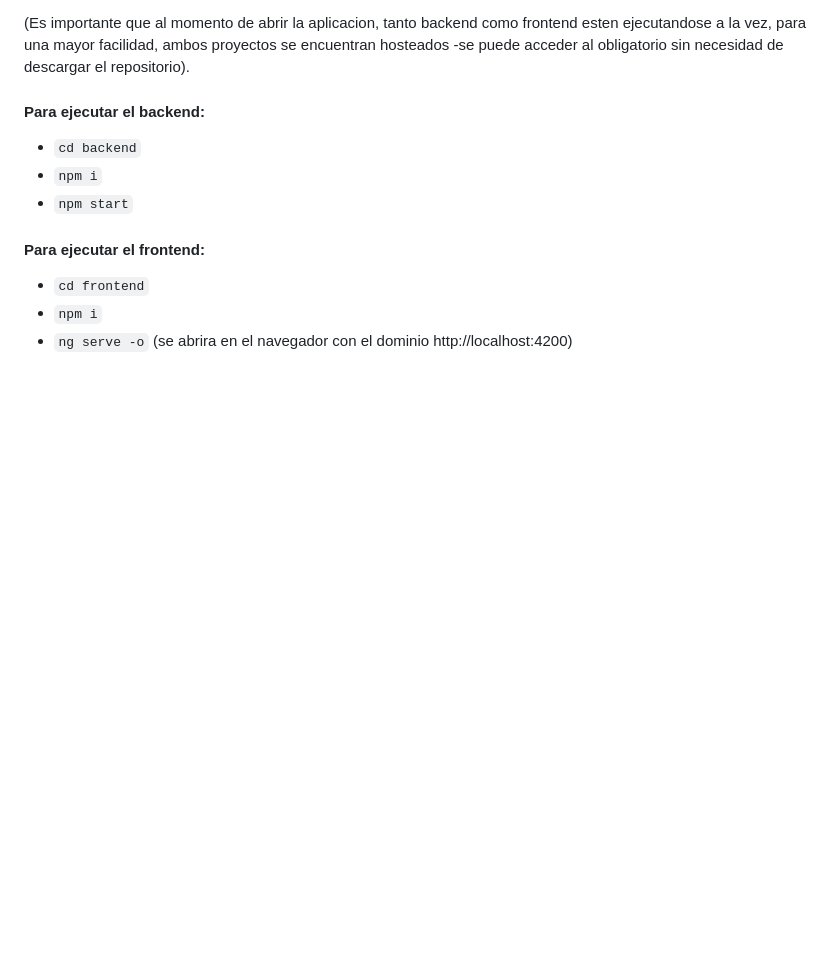
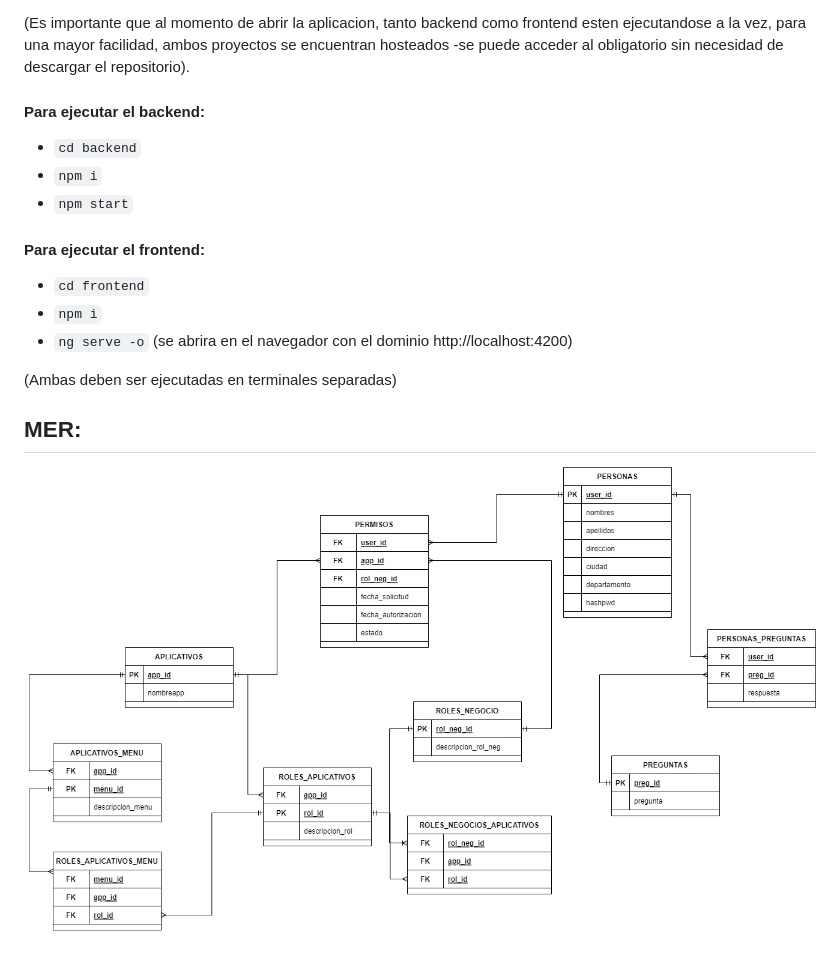
Before and after one commit to Salonso1602/obligatorio-bases-de-datos-I, a Markdown page: README.md, the part around the change. GitHub-like rendering; pictures changed too: MER.jpg (added); blank space fills up the shorter version.

```diff
--- a/README.md
+++ b/README.md
@@ -28,3 +28,9 @@ Angular CLI: https://angular.io/guide/setup-local#install-the-angular-cli
 - `cd frontend`
 - `npm i`
 - `ng serve -o` (se abrira en el navegador con el dominio http://localhost:4200)
+
+(Ambas deben ser ejecutadas en terminales separadas)
+
+## MER:
+
+![](MER.jpg)
```
